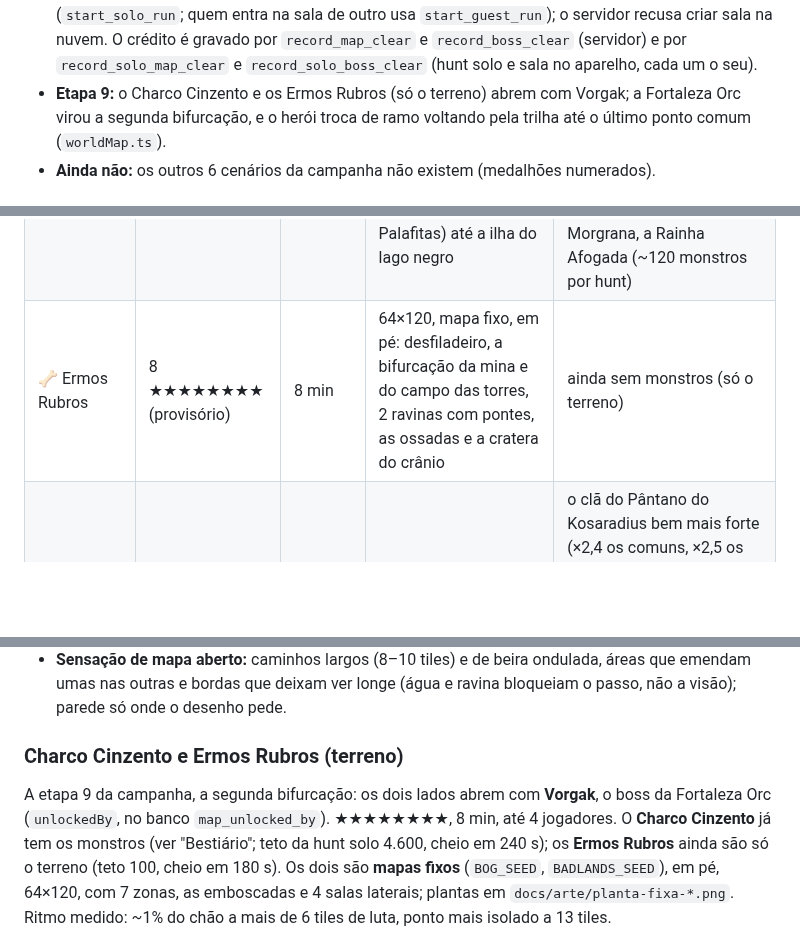
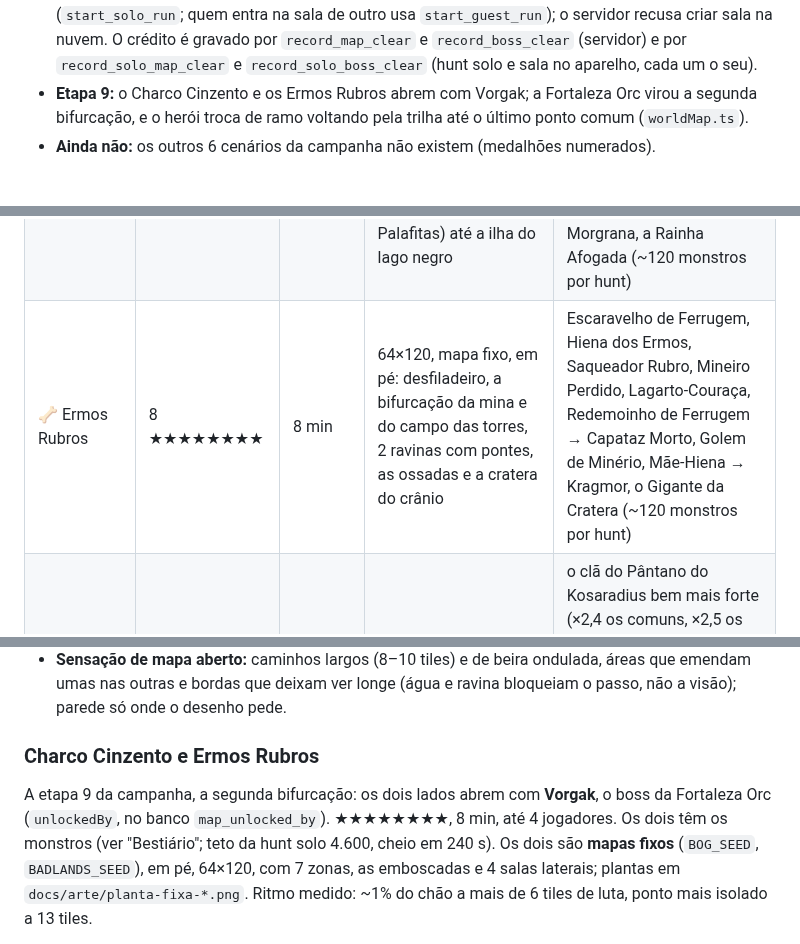
Before and after one commit to llmannrich-ai/Kusa, a Markdown page: docs/GDD.md, 3 parts joined by grey strips. GitHub-like rendering; blank space fills up the shorter version.

```diff
--- a/docs/GDD.md
+++ b/docs/GDD.md
@@ -583,7 +583,7 @@ em `docs/MAPA_MUNDI_PLANO.md`.
 - **Onde vale:** o banco recusa a hunt solo e a sala no aparelho de cenário fechado para quem cria
   (`start_solo_run`; quem entra na sala de outro usa `start_guest_run`); o servidor recusa criar sala na nuvem. O crédito é
   gravado por `record_map_clear` e `record_boss_clear` (servidor) e por `record_solo_map_clear` e `record_solo_boss_clear` (hunt solo e sala no aparelho, cada um o seu).
-- **Etapa 9:** o Charco Cinzento e os Ermos Rubros (só o terreno) abrem com Vorgak; a Fortaleza Orc virou a segunda
+- **Etapa 9:** o Charco Cinzento e os Ermos Rubros abrem com Vorgak; a Fortaleza Orc virou a segunda
   bifurcação, e o herói troca de ramo voltando pela trilha até o último ponto comum (`worldMap.ts`).
 - **Ainda não:** os outros 6 cenários da campanha não existem (medalhões numerados).
 
@@ -612,7 +612,7 @@ mais difícil (a 3 e a 7 ficam livres). Os Portões do Império, sem monstros e
 | 🪨 Mesas de Solária | 6 ★★★★★★ | 8 min | 96×128, em pé: 4 cânions entre platôs de arenito, 7 zonas, 5 campinas, casas escavadas na rocha e o anfiteatro dos platôs | os mesmos comuns e mini-bosses das Dunas, mais fundos e em bandos maiores → Faraó Eterno |
 | 🏛️ Portões do Império | 6 ★★★★★★ (provisório) | 8 min | 84×124 de superfície, em pé: via dos túmulos, muralha com o portão e 2 brechas, cidade em ruínas com 6 zonas, 5 campinas e até 4 casas + ruína subterrânea (vestíbulo, galeria, santuário e tesouro) | ainda sem monstros (só o terreno) |
 | 🌫️ Charco Cinzento | 8 ★★★★★★★★ | 8 min | 64×120, mapa fixo, em pé: a estrada afundada com 2 laços (passarelas da Lagoa ou Mata Queimada; Torre de Vigia ou Palafitas) até a ilha do lago negro | Sanguessuga Gigante, Corvo Carniceiro, Turfeiro Afogado, Lanterneiro, Lodo de Cinza, Espreitador da Poça → Bruxa Cinzenta, Monólito Desperto, Cavaleiro Afogado → Morgrana, a Rainha Afogada (~120 monstros por hunt) |
-| 🦴 Ermos Rubros | 8 ★★★★★★★★ (provisório) | 8 min | 64×120, mapa fixo, em pé: desfiladeiro, a bifurcação da mina e do campo das torres, 2 ravinas com pontes, as ossadas e a cratera do crânio | ainda sem monstros (só o terreno) |
+| 🦴 Ermos Rubros | 8 ★★★★★★★★ | 8 min | 64×120, mapa fixo, em pé: desfiladeiro, a bifurcação da mina e do campo das torres, 2 ravinas com pontes, as ossadas e a cratera do crânio | Escaravelho de Ferrugem, Hiena dos Ermos, Saqueador Rubro, Mineiro Perdido, Lagarto-Couraça, Redemoinho de Ferrugem → Capataz Morto, Golem de Minério, Mãe-Hiena → Kragmor, o Gigante da Cratera (~120 monstros por hunt) |
 | ⚔️ Fortaleza Orc | 8 ★★★★★★★★ | 8 min | 84×128, mapa fixo, em pé: vila baixa, desfiladeiro com 2 pontes, pátio externo com acampamentos, muralha interna, esporão e torre de menagem | o clã do Pântano do Kosaradius bem mais forte (×2,4 os comuns, ×2,5 os mini-bosses; ~130 monstros por hunt, 40% a mais que nas Mesas) e em bandos que lotam as salas: Orc batedor, Orc do Brejo, Orc lanceiro, Orc arqueiro, Orc xamã, Orc berserker, Orc capitão, Ogro jovem → Ogro do Brejo, Chefe de Guerra Orc, Ogro Xamã → Vorgak, o Senhor da Brasa |
 | 🐸 Pântano do Kosaradius | 1 ★☆ | 10 min, só 1 jogador | 128×128, o maior: floresta alagada com 9 zonas, 14 campinas, 10–15 clareiras de mini-boss e a clareira do boss | Orc batedor, Orc do Brejo, Orc lanceiro, Orc arqueiro, Orc xamã, Orc berserker, Orc capitão, Ogro jovem → Ogro do Brejo, Ogro Xamã, Chefe de Guerra Orc → Grumak, o Rei-Ogro |
 
@@ -829,12 +829,11 @@ luta (Dunas 52%, Mesas 55%; a Cripta, 8%) e havia pontos a até 55 s de andada d
 - **Sensação de mapa aberto:** caminhos largos (8–10 tiles) e de beira ondulada, áreas que emendam umas nas outras e
   bordas que deixam ver longe (água e ravina bloqueiam o passo, não a visão); parede só onde o desenho pede.
 
-### Charco Cinzento e Ermos Rubros (terreno)
+### Charco Cinzento e Ermos Rubros
 
 A etapa 9 da campanha, a segunda bifurcação: os dois lados abrem com **Vorgak**, o boss da Fortaleza Orc (`unlockedBy`,
-no banco `map_unlocked_by`). ★★★★★★★★, 8 min, até 4 jogadores. O **Charco Cinzento** já tem os monstros (ver
-"Bestiário"; teto da hunt solo 4.600, cheio em 240 s); os **Ermos Rubros** ainda são só o terreno (teto 100, cheio em
-180 s). Os dois são **mapas fixos**
+no banco `map_unlocked_by`). ★★★★★★★★, 8 min, até 4 jogadores. Os dois têm os monstros (ver "Bestiário"; teto da
+hunt solo 4.600, cheio em 240 s). Os dois são **mapas fixos**
 (`BOG_SEED`, `BADLANDS_SEED`), em pé, 64×120, com 7 zonas, as emboscadas e 4 salas laterais; plantas em
 `docs/arte/planta-fixa-*.png`. Ritmo medido: ~1% do chão a mais de 6 tiles de luta, ponto mais isolado a 13 tiles.
 
```
Also changed, not shown: other parts of docs/GDD.md (+29 -1 lines), docs/ARTE_ESCULTURA.md (+7 -0 lines), docs/arte/ermos-rubros-escultura.png (added), 13 other files.
